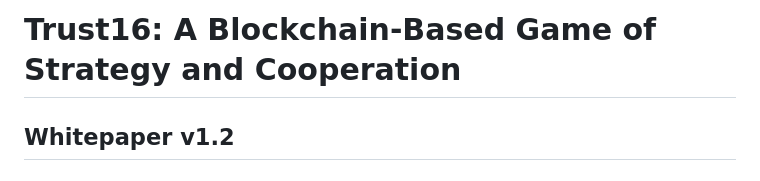
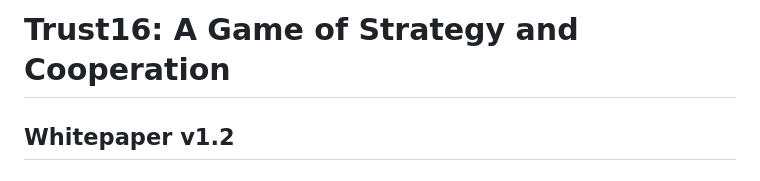
Before and after one commit to code-and-ledger/trust-16, a Markdown page: README.md, the part around the change. Rendered like a GitHub page.

```diff
--- a/README.md
+++ b/README.md
@@ -1,4 +1,4 @@
-# Trust16: A Blockchain-Based Game of Strategy and Cooperation
+# Trust16: A Game of Strategy and Cooperation
 
 ## Whitepaper v1.2
 
```
